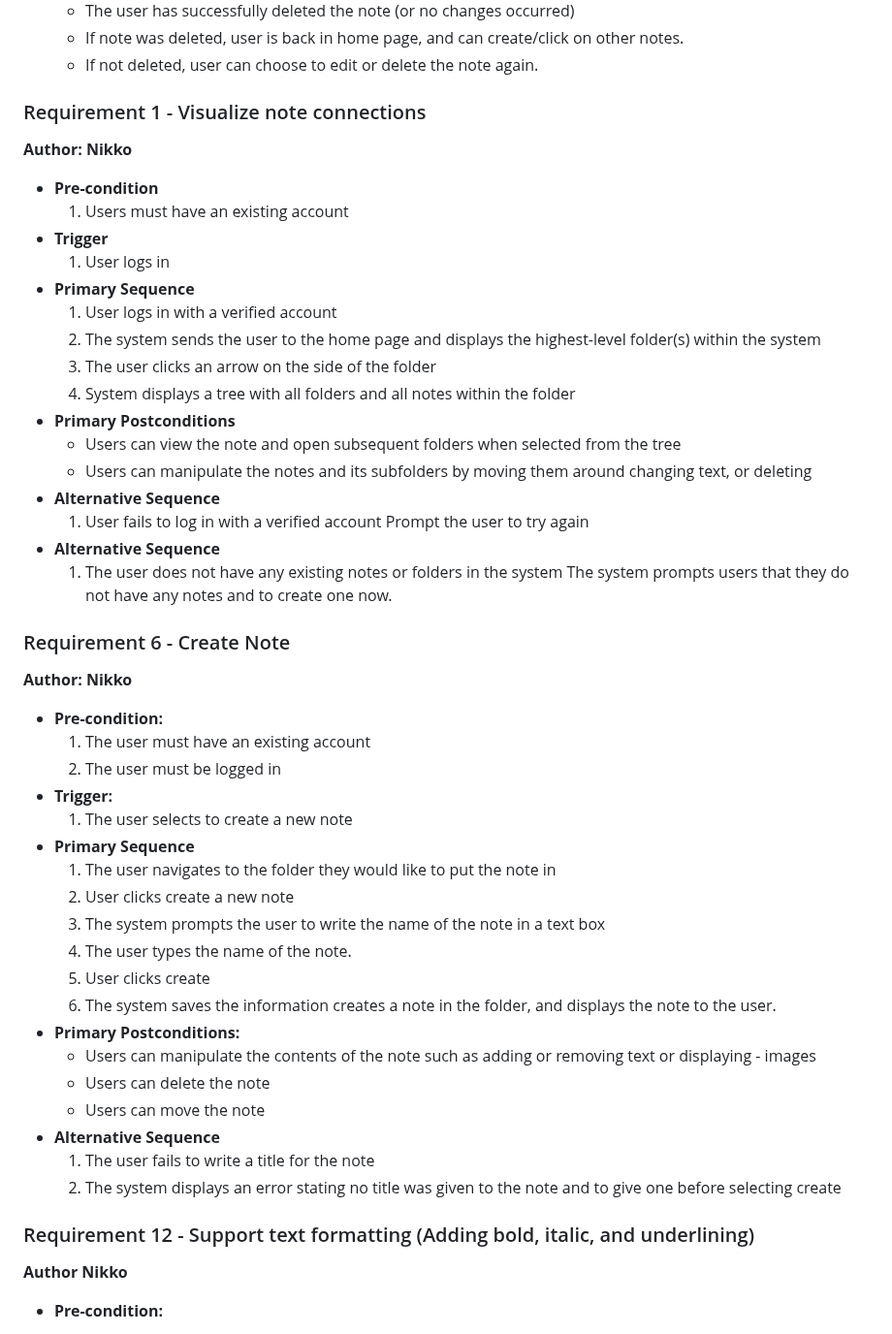
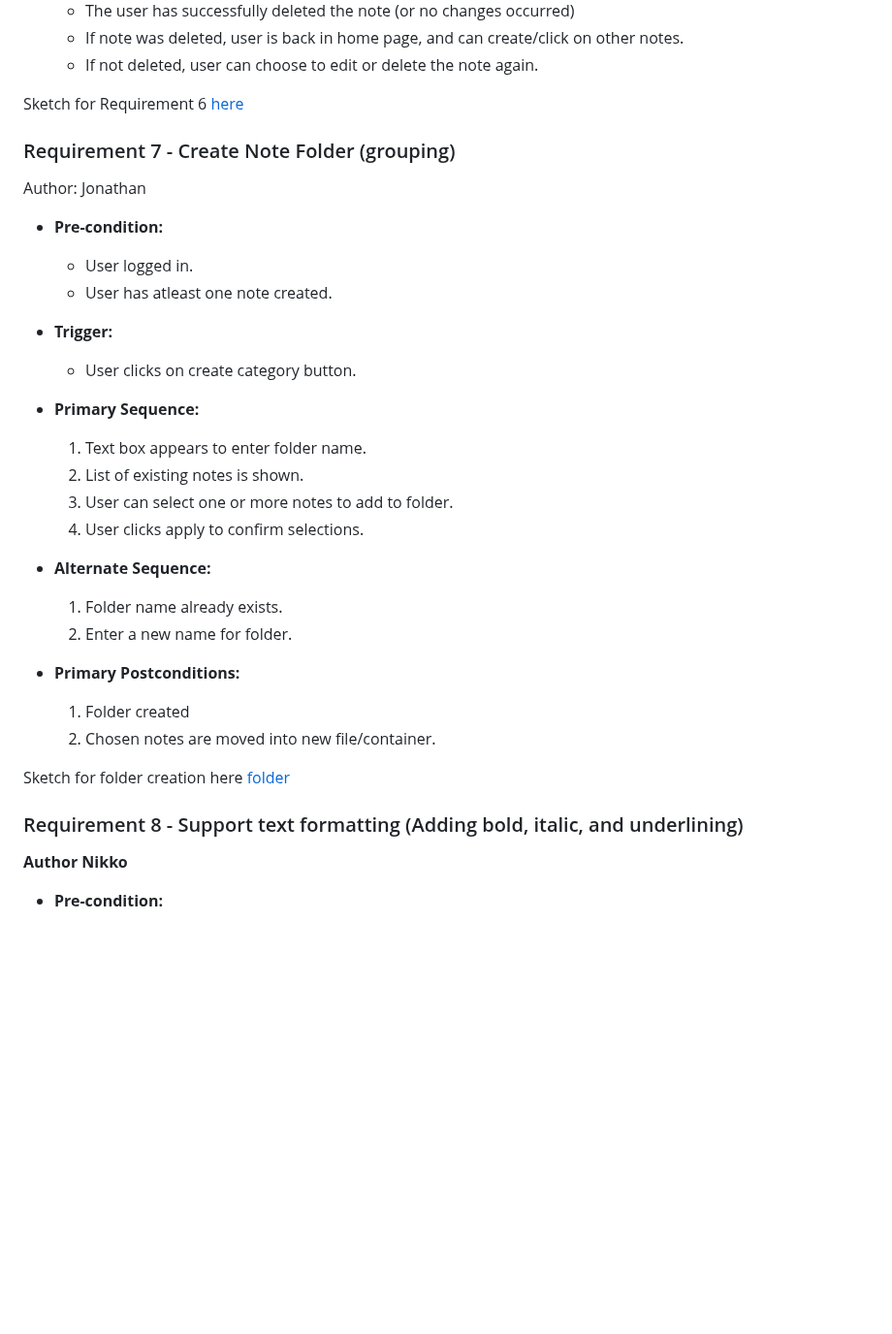
Before and after one commit to a3has/team10App, a Markdown page: requirements.md, the part around one of its changes. Shown at 97% size. Rendered like a GitHub page; blank space fills up the shorter version.

Commit message:
added name

```diff
--- a/requirements.md
+++ b/requirements.md
@@ -179,52 +179,36 @@ Sketch for Requirement 5 [here](images/Edit_Note.png)
   - If note was deleted, user is back in home page, and can create/click on other notes.
   - If not deleted, user can choose to edit or delete the note again.
 
-### Requirement 1 - Visualize note connections
-**Author: Nikko**
+Sketch for Requirement 6 [here](images/Delete_Note.png )
 
-- **Pre-condition**
-  1. Users must have an existing account
-- **Trigger**
-  1. User logs in
-- **Primary Sequence**
-  1. User logs in with a verified account
-  2. The system sends the user to the home page and displays the highest-level folder(s) within the system
-  3. The user clicks an arrow on the side of the folder
-  4. System displays a tree with all folders and all notes within the folder
-- **Primary Postconditions**
-  - Users can view the note and open subsequent folders when selected from the tree
-  - Users can manipulate the notes and its subfolders by moving them around changing text, or deleting
-- **Alternative Sequence**
-  1. User fails to log in with a verified account
-  Prompt the user to try again
-- **Alternative Sequence**
-  1. The user does not have any existing notes or folders in the system
-  The system prompts users that they do not have any notes and to create one now.
-
-### Requirement 6 - Create Note
-**Author: Nikko**
+### Requirement 7 - Create Note Folder (grouping)
+Author: Jonathan
 
 - **Pre-condition:**
-  1) The user must have an existing account
-  2) The user must be logged in
+  - User logged in.
+  - User has atleast one note created.
+
 - **Trigger:**
-  1) The user selects to create a new note
-- **Primary Sequence**
-  1. The user navigates to the folder they would like to put the note in
-  2. User clicks create a new note
-  3. The system prompts the user to write the name of the note in a text box
-  4. The user types the name of the note.
-  5. User clicks create
-  6. The system saves the information creates a note in the folder, and displays the note to the user.
+  - User clicks on create category button.
+
+- **Primary Sequence:**
+  1. Text box appears to enter folder name.
+  2. List of existing notes is shown.
+  3. User can select one or more notes to add to folder.
+  3. User clicks apply to confirm selections.
+
+- **Alternate Sequence:**
+  1. Folder name already exists.
+  2. Enter a new name for folder.
+
 - **Primary Postconditions:**
-  - Users can manipulate the contents of the note such as adding or removing text or displaying - images
-  - Users can delete the note
-  - Users can move the note
-- **Alternative Sequence**
-  1. The user fails to write a title for the note
-  2. The system displays an error stating no title was given to the note and to give one before selecting create
+  1. Folder created
+  2. Chosen notes are moved into new file/container.
 
-### Requirement 12 - Support text formatting (Adding bold, italic, and underlining)
+Sketch for folder creation here
+[folder](images/folder.png)
+
+### Requirement 8 - Support text formatting (Adding bold, italic, and underlining)
 **Author Nikko**
 
 - **Pre-condition:**
```
Also changed, not shown: other parts of requirements.md (+145 -1 lines).
